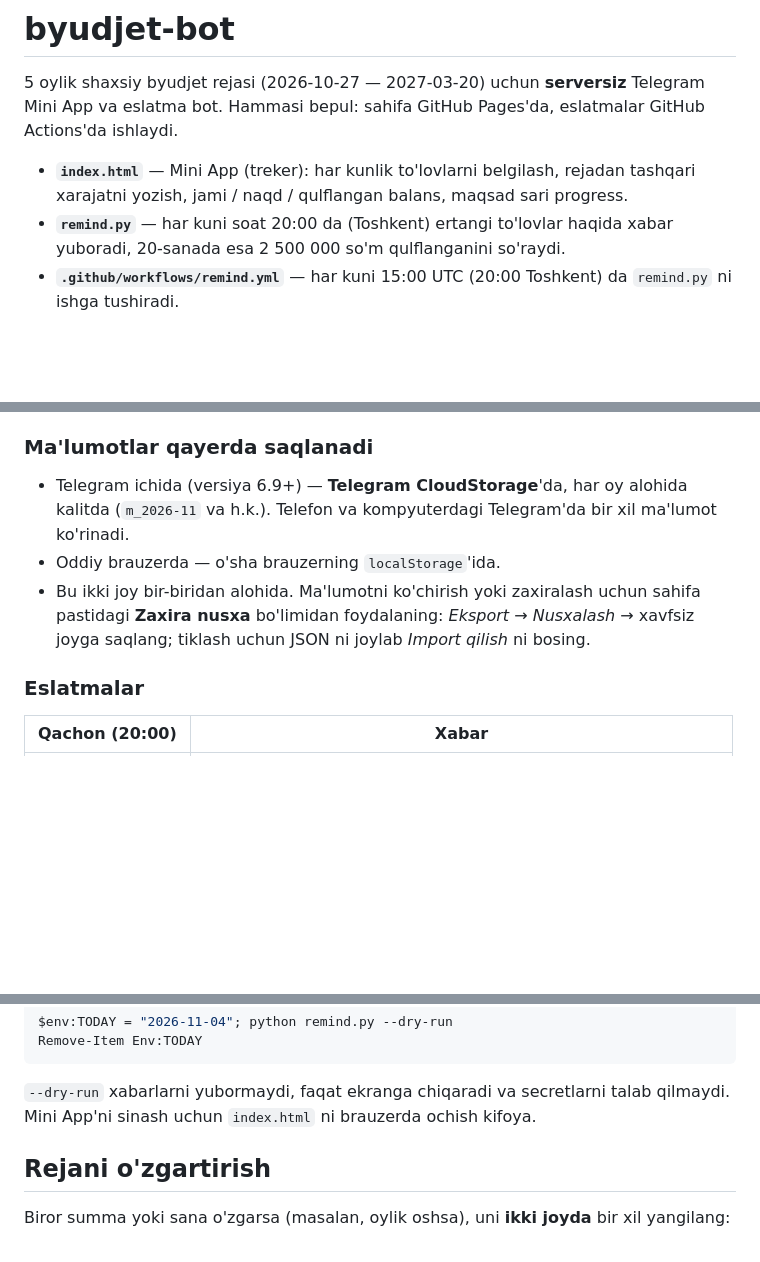
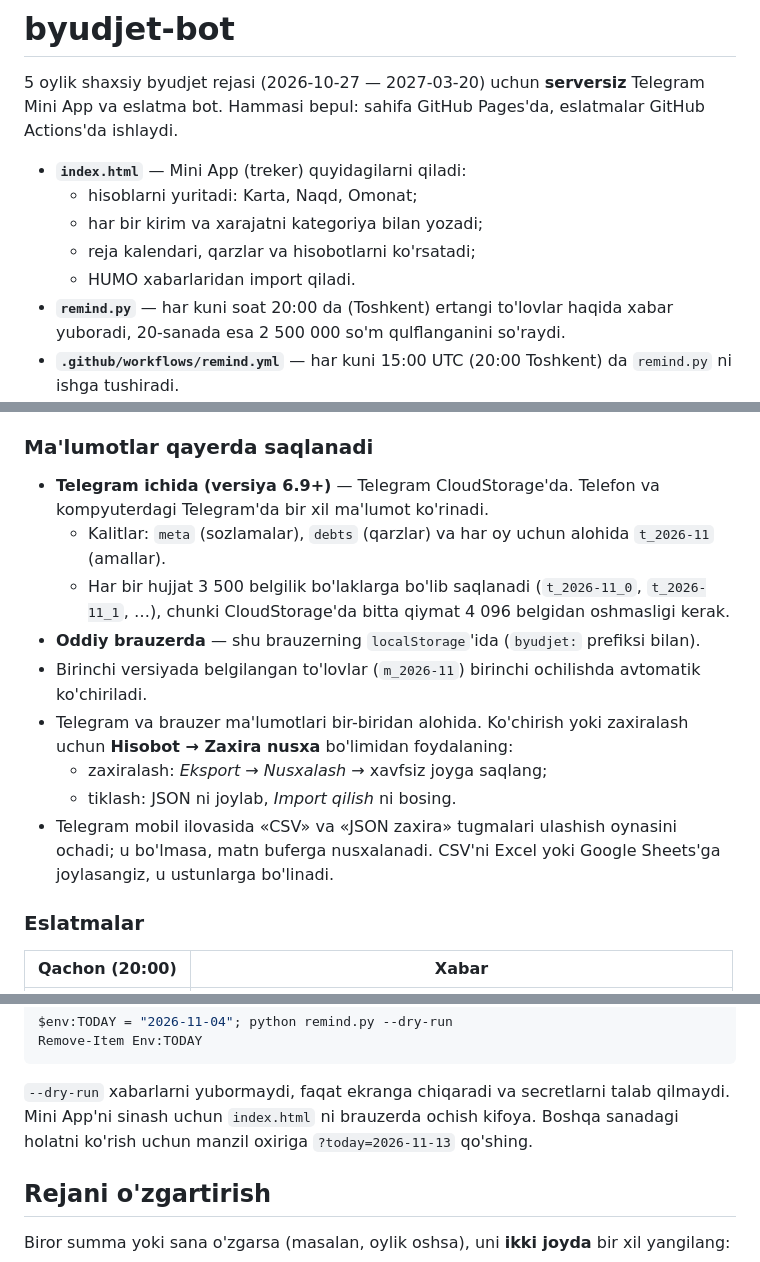
Before and after one commit to JamshidYuldashev/byudjet-bot, a Markdown page: README.md, 3 parts joined by grey strips. Drawn GitHub-style; blank space fills up the shorter version.

````diff
--- a/README.md
+++ b/README.md
@@ -3,8 +3,11 @@
 5 oylik shaxsiy byudjet rejasi (2026-10-27 — 2027-03-20) uchun **serversiz** Telegram Mini App
 va eslatma bot. Hammasi bepul: sahifa GitHub Pages'da, eslatmalar GitHub Actions'da ishlaydi.
 
-- **`index.html`** — Mini App (treker): har kunlik to'lovlarni belgilash, rejadan tashqari
-  xarajatni yozish, jami / naqd / qulflangan balans, maqsad sari progress.
+- **`index.html`** — Mini App (treker) quyidagilarni qiladi:
+  - hisoblarni yuritadi: Karta, Naqd, Omonat;
+  - har bir kirim va xarajatni kategoriya bilan yozadi;
+  - reja kalendari, qarzlar va hisobotlarni ko'rsatadi;
+  - HUMO xabarlaridan import qiladi.
 - **`remind.py`** — har kuni soat 20:00 da (Toshkent) ertangi to'lovlar haqida xabar yuboradi,
   20-sanada esa 2 500 000 so'm qulflanganini so'raydi.
 - **`.github/workflows/remind.yml`** — har kuni 15:00 UTC (20:00 Toshkent) da `remind.py` ni ishga tushiradi.
@@ -111,12 +147,19 @@ kechikishi mumkin — bu normal holat.
 
 ### Ma'lumotlar qayerda saqlanadi
 
-- Telegram ichida (versiya 6.9+) — **Telegram CloudStorage**'da, har oy alohida kalitda (`m_2026-11` va h.k.).
-  Telefon va kompyuterdagi Telegram'da bir xil ma'lumot ko'rinadi.
-- Oddiy brauzerda — o'sha brauzerning `localStorage`'ida.
-- Bu ikki joy bir-biridan alohida. Ma'lumotni ko'chirish yoki zaxiralash uchun sahifa pastidagi
-  **Zaxira nusxa** bo'limidan foydalaning: *Eksport* → *Nusxalash* → xavfsiz joyga saqlang;
-  tiklash uchun JSON ni joylab *Import qilish* ni bosing.
+- **Telegram ichida (versiya 6.9+)** — Telegram CloudStorage'da. Telefon va kompyuterdagi Telegram'da bir xil
+  ma'lumot ko'rinadi.
+  - Kalitlar: `meta` (sozlamalar), `debts` (qarzlar) va har oy uchun alohida `t_2026-11` (amallar).
+  - Har bir hujjat 3 500 belgilik bo'laklarga bo'lib saqlanadi (`t_2026-11_0`, `t_2026-11_1`, …),
+    chunki CloudStorage'da bitta qiymat 4 096 belgidan oshmasligi kerak.
+- **Oddiy brauzerda** — shu brauzerning `localStorage`'ida (`byudjet:` prefiksi bilan).
+- Birinchi versiyada belgilangan to'lovlar (`m_2026-11`) birinchi ochilishda avtomatik ko'chiriladi.
+- Telegram va brauzer ma'lumotlari bir-biridan alohida. Ko'chirish yoki zaxiralash uchun **Hisobot → Zaxira nusxa**
+  bo'limidan foydalaning:
+  - zaxiralash: *Eksport* → *Nusxalash* → xavfsiz joyga saqlang;
+  - tiklash: JSON ni joylab, *Import qilish* ni bosing.
+- Telegram mobil ilovasida «CSV» va «JSON zaxira» tugmalari ulashish oynasini ochadi; u bo'lmasa, matn buferga
+  nusxalanadi. CSV'ni Excel yoki Google Sheets'ga joylasangiz, u ustunlarga bo'linadi.
 
 ### Eslatmalar
 
@@ -152,7 +195,8 @@ Remove-Item Env:TODAY
 ```
 
 `--dry-run` xabarlarni yubormaydi, faqat ekranga chiqaradi va secretlarni talab qilmaydi.
-Mini App'ni sinash uchun `index.html` ni brauzerda ochish kifoya.
+Mini App'ni sinash uchun `index.html` ni brauzerda ochish kifoya. Boshqa sanadagi holatni ko'rish uchun
+manzil oxiriga `?today=2026-11-13` qo'shing.
 
 ## Rejani o'zgartirish
 
````
Also changed, not shown: other parts of README.md (+41 -8 lines).
